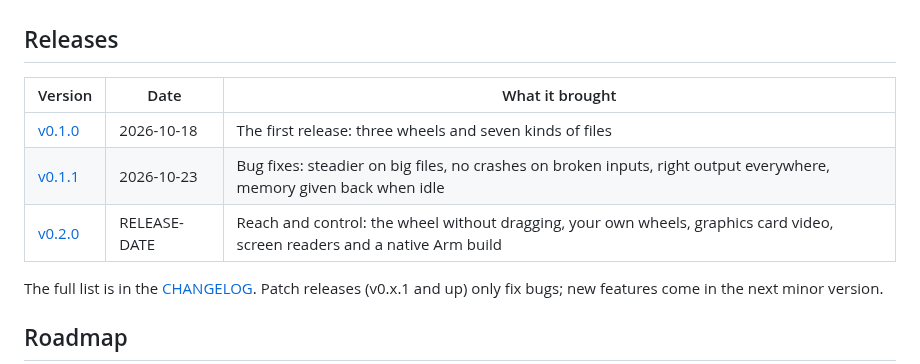
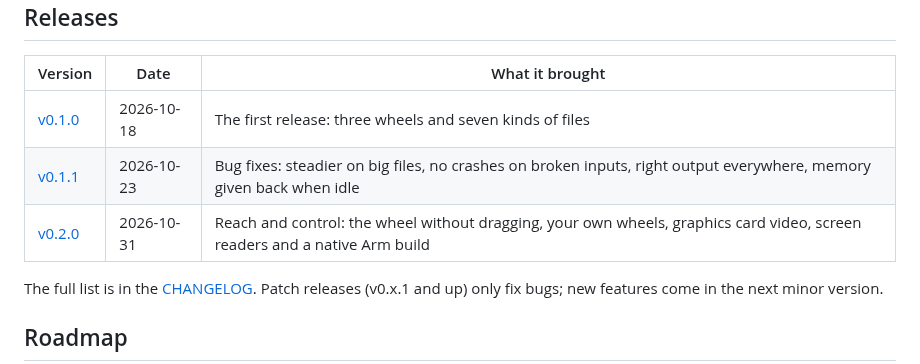
Before and after one commit to muxover/tapwheel, a Markdown page: docs/PROJECT.md, the part around the change. Rendered like a GitHub page.

```diff
--- a/docs/PROJECT.md
+++ b/docs/PROJECT.md
@@ -186,7 +186,7 @@ Every tool has a test with real files in CI, on Linux and Windows. Each fix in a
 | --- | --- | --- |
 | [v0.1.0](https://github.com/muxover/tapwheel/releases/tag/v0.1.0) | 2026-10-18 | The first release: three wheels and seven kinds of files |
 | [v0.1.1](https://github.com/muxover/tapwheel/releases/tag/v0.1.1) | 2026-10-23 | Bug fixes: steadier on big files, no crashes on broken inputs, right output everywhere, memory given back when idle |
-| [v0.2.0](https://github.com/muxover/tapwheel/releases/tag/v0.2.0) | RELEASE-DATE | Reach and control: the wheel without dragging, your own wheels, graphics card video, screen readers and a native Arm build |
+| [v0.2.0](https://github.com/muxover/tapwheel/releases/tag/v0.2.0) | 2026-10-31 | Reach and control: the wheel without dragging, your own wheels, graphics card video, screen readers and a native Arm build |
 
 The full list is in the [CHANGELOG](../CHANGELOG.md). Patch releases (v0.x.1 and up) only fix bugs; new features come in the next minor version.
 
```
Also changed, not shown: CHANGELOG.md (+1 -1 lines), release-notes/v0.2.0.md (+1 -1 lines).
